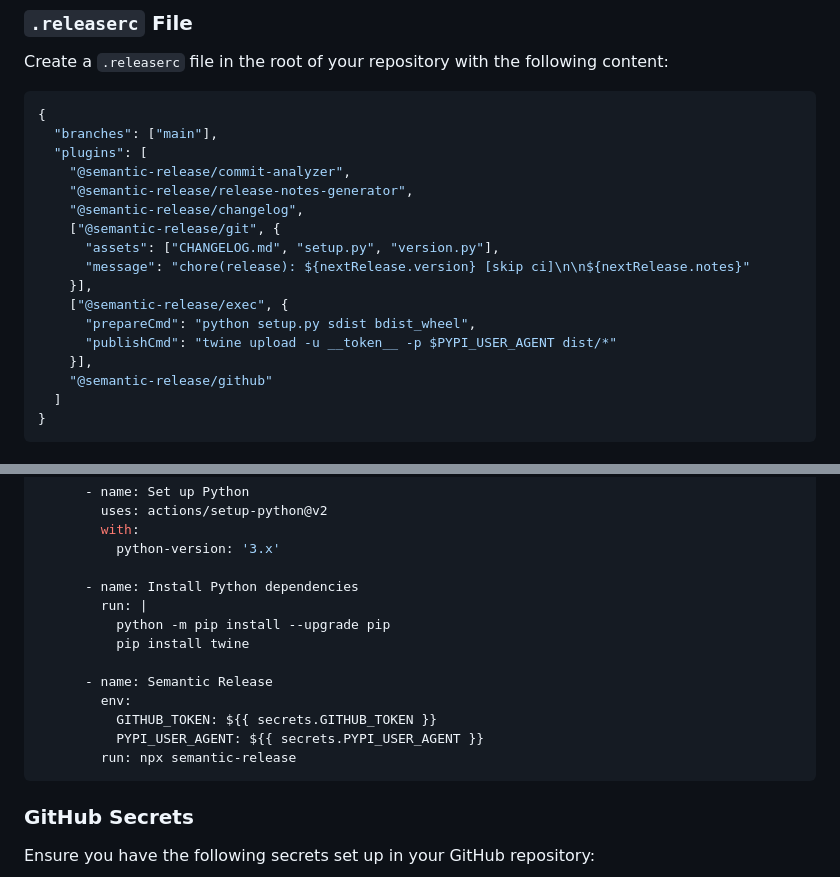
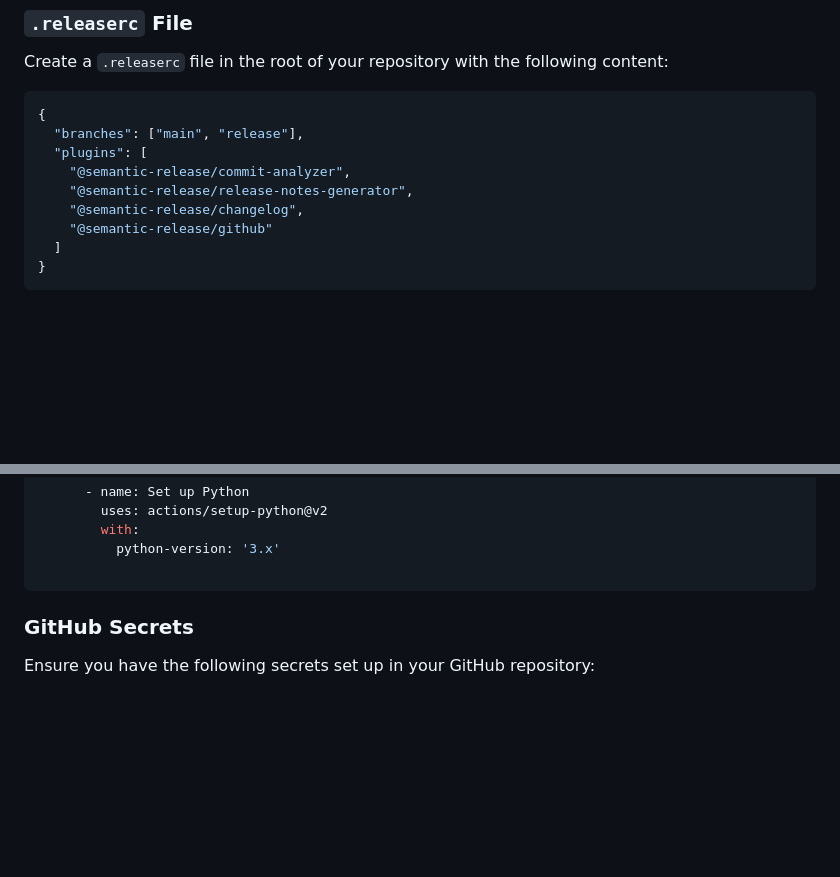
Before and after one commit to djh00t/klingon_tools, a Markdown page: .github/workflows/semantic_release.md, 2 parts joined by grey strips. Rendered like a GitHub page; blank space fills up the shorter version.

Commit message:
✨ feat(workflows):update semantic-release workflow configuration
Added "release" branch to the list of branches for semantic release
processing. Removed unnecessary configurations related to git and version
uploads. Simplified the workflow setup.

Signed-off-by: David Hooton <david@hooton.org>

````diff
--- a/.github/workflows/semantic_release.md
+++ b/.github/workflows/semantic_release.md
@@ -25,19 +25,11 @@ Create a `.releaserc` file in the root of your repository with the following con
 
 ```json
 {
-  "branches": ["main"],
+  "branches": ["main", "release"],
   "plugins": [
     "@semantic-release/commit-analyzer",
     "@semantic-release/release-notes-generator",
     "@semantic-release/changelog",
-    ["@semantic-release/git", {
-      "assets": ["CHANGELOG.md", "setup.py", "version.py"],
-      "message": "chore(release): ${nextRelease.version} [skip ci]\n\n${nextRelease.notes}"
-    }],
-    ["@semantic-release/exec", {
-      "prepareCmd": "python setup.py sdist bdist_wheel",
-      "publishCmd": "twine upload -u __token__ -p $PYPI_USER_AGENT dist/*"
-    }],
     "@semantic-release/github"
   ]
 }
@@ -110,16 +102,6 @@ jobs:
         with:
           python-version: '3.x'
 
-      - name: Install Python dependencies
-        run: |
-          python -m pip install --upgrade pip
-          pip install twine
-
-      - name: Semantic Release
-        env:
-          GITHUB_TOKEN: ${{ secrets.GITHUB_TOKEN }}
-          PYPI_USER_AGENT: ${{ secrets.PYPI_USER_AGENT }}
-        run: npx semantic-release
 ```
 
 ### GitHub Secrets
````
